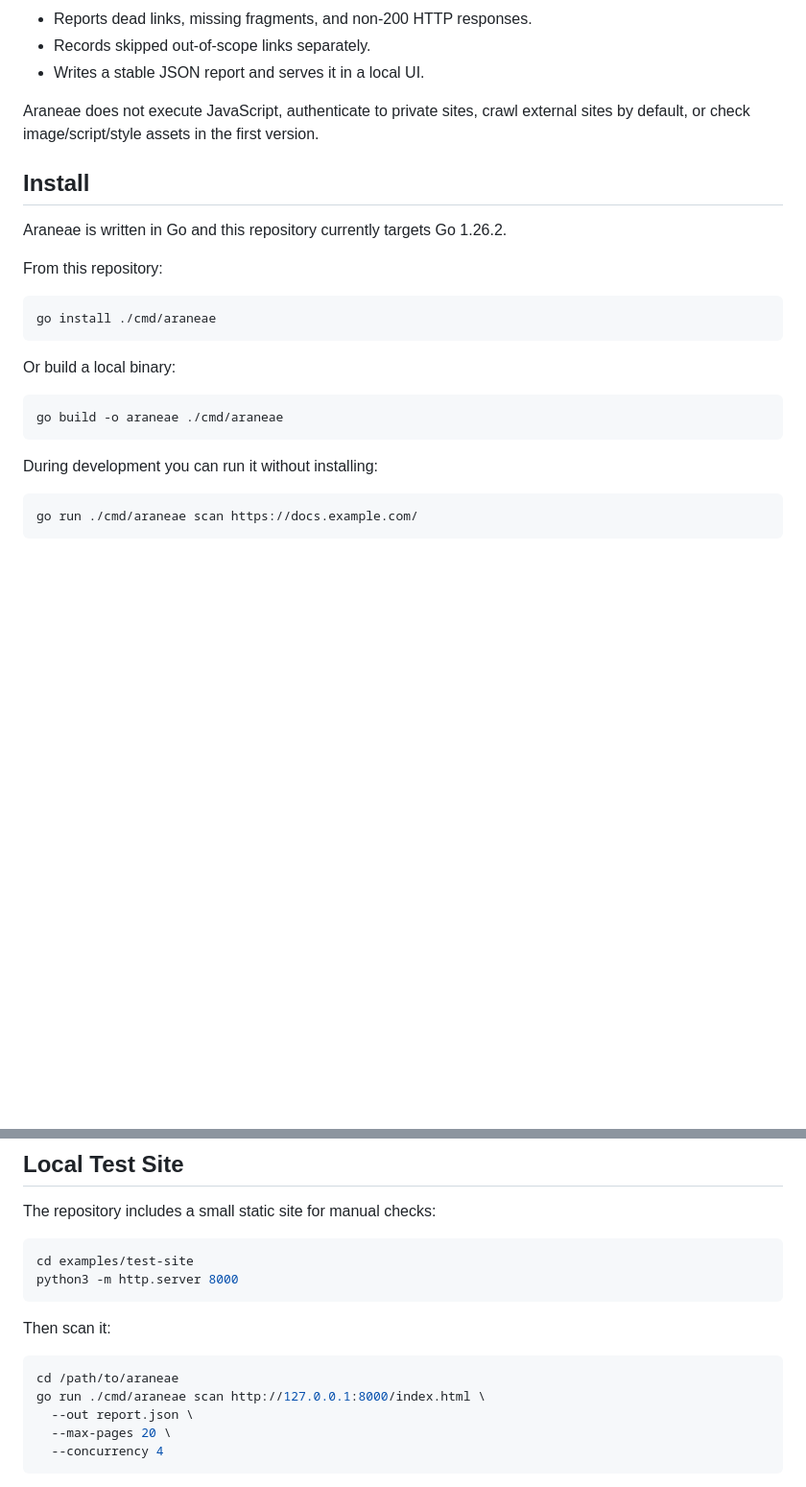
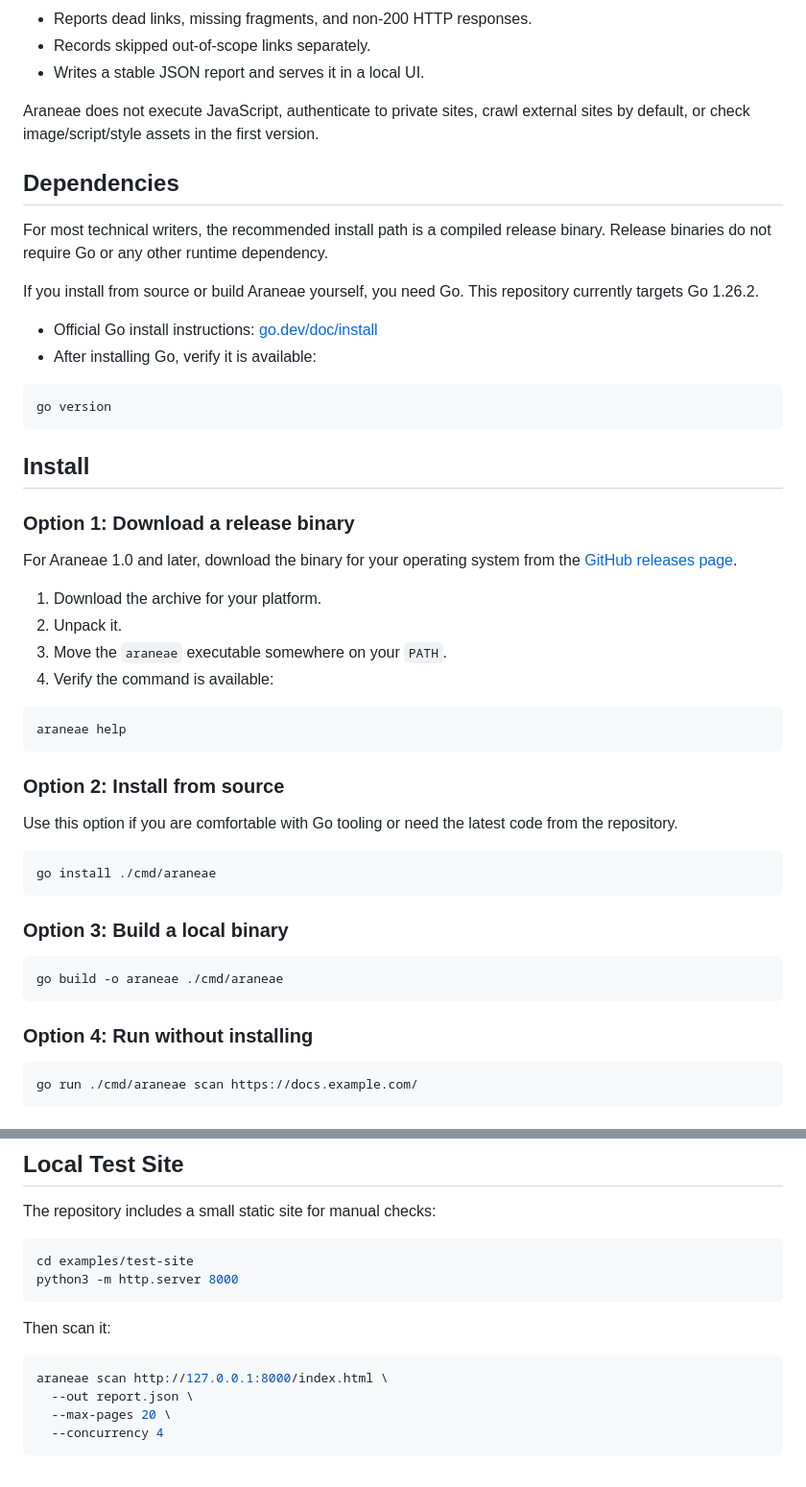
Before and after one commit to cpcf/araneae, a Markdown page: README.md, 2 parts joined by grey strips. Shown at 96% size. GitHub-like rendering; blank space fills up the shorter version.

Commit message:
docs: clarify dependencies and release installs

````diff
--- a/README.md
+++ b/README.md
@@ -21,23 +21,49 @@ Araneae:
 
 Araneae does not execute JavaScript, authenticate to private sites, crawl external sites by default, or check image/script/style assets in the first version.
 
+## Dependencies
+
+For most technical writers, the recommended install path is a compiled release binary. Release binaries do not require Go or any other runtime dependency.
+
+If you install from source or build Araneae yourself, you need Go. This repository currently targets Go 1.26.2.
+
+- Official Go install instructions: [go.dev/doc/install](https://go.dev/doc/install)
+- After installing Go, verify it is available:
+
+```sh
+go version
+```
+
 ## Install
 
-Araneae is written in Go and this repository currently targets Go 1.26.2.
+### Option 1: Download a release binary
 
-From this repository:
+For Araneae 1.0 and later, download the binary for your operating system from the [GitHub releases page](https://github.com/cpcf/araneae/releases).
+
+1. Download the archive for your platform.
+2. Unpack it.
+3. Move the `araneae` executable somewhere on your `PATH`.
+4. Verify the command is available:
+
+```sh
+araneae help
+```
+
+### Option 2: Install from source
+
+Use this option if you are comfortable with Go tooling or need the latest code from the repository.
 
 ```sh
 go install ./cmd/araneae
 ```
 
-Or build a local binary:
+### Option 3: Build a local binary
 
 ```sh
 go build -o araneae ./cmd/araneae
 ```
 
-During development you can run it without installing:
+### Option 4: Run without installing
 
 ```sh
 go run ./cmd/araneae scan https://docs.example.com/
@@ -257,8 +283,7 @@ python3 -m http.server 8000
 Then scan it:
 
 ```sh
-cd /path/to/araneae
-go run ./cmd/araneae scan http://127.0.0.1:8000/index.html \
+araneae scan http://127.0.0.1:8000/index.html \
   --out report.json \
   --max-pages 20 \
   --concurrency 4
````
